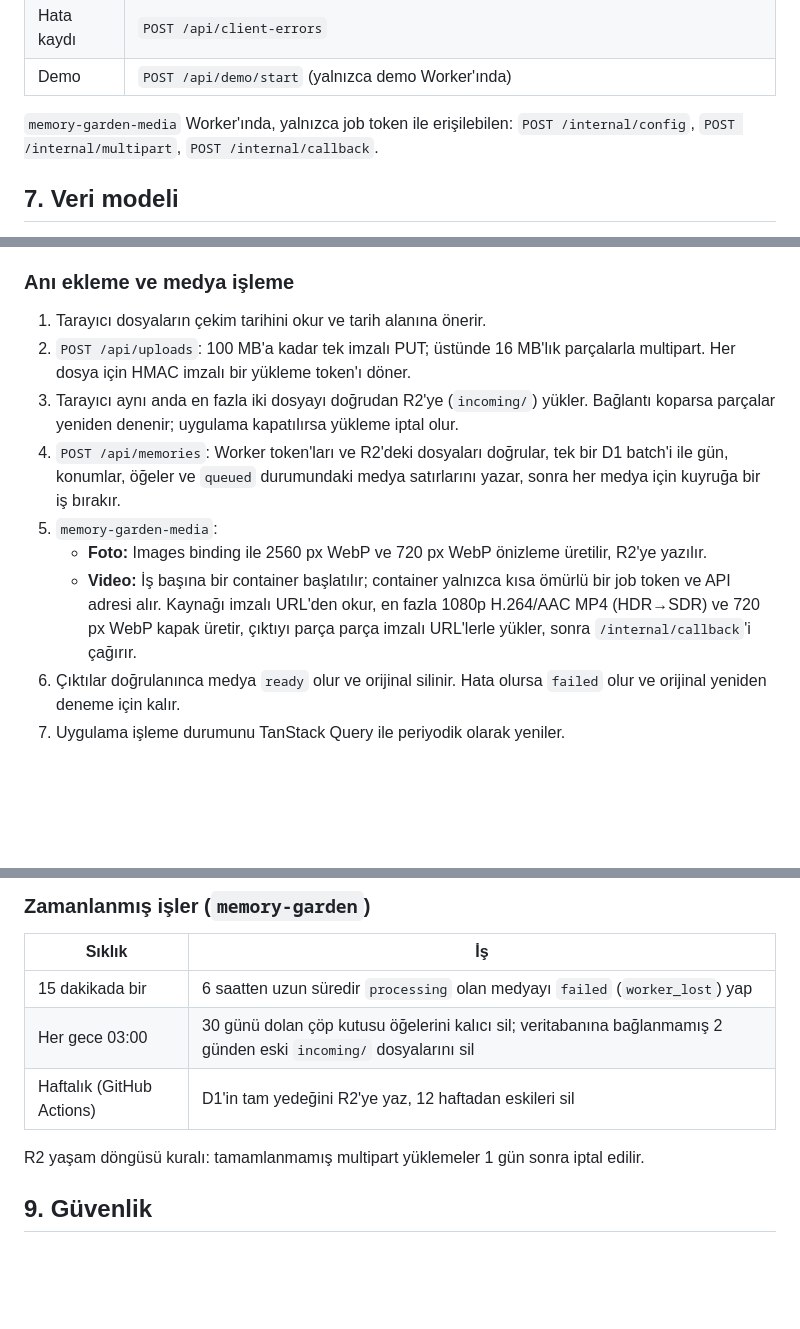
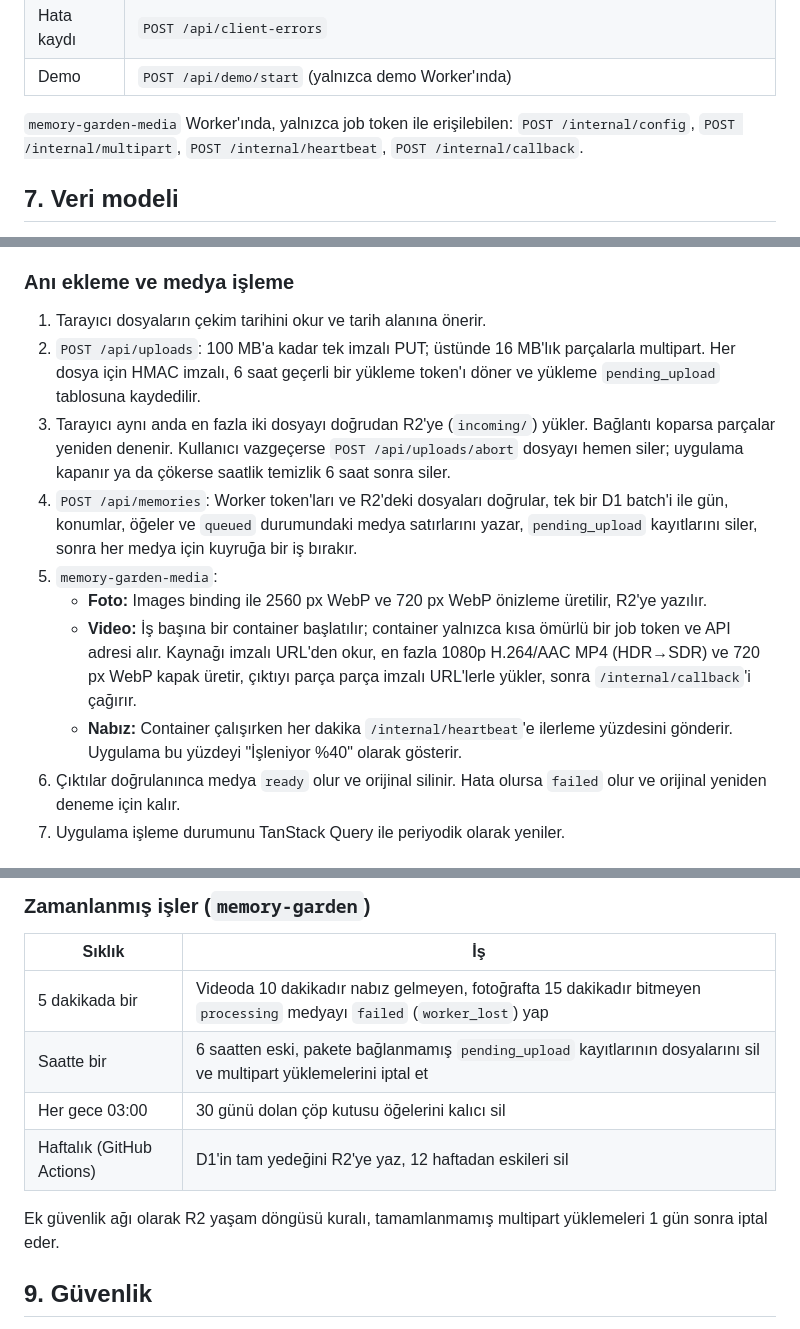
Before and after one commit to eraykocabozdogan/memory-garden, a Markdown page: docs/architecture.md, 3 parts joined by grey strips. Rendered like a GitHub page; blank space fills up the shorter version.

Commit message:
docs: adopt heartbeat-based stuck job detection and 6-hour upload cleanup
Co-Authored-By: Claude Opus 5.5 <noreply@anthropic.com>
Claude-Session: https://claude.ai/code/session_01U5aPxNAU4pbyMr3euz1UDx

```diff
--- a/docs/architecture.md
+++ b/docs/architecture.md
@@ -189,7 +189,8 @@ kontrolünden geçer; tüm girdiler Zod ile doğrulanır. Frontend, Hono RPC ile
 | Demo | `POST /api/demo/start` (yalnızca demo Worker'ında) |
 
 `memory-garden-media` Worker'ında, yalnızca job token ile erişilebilen:
-`POST /internal/config`, `POST /internal/multipart`, `POST /internal/callback`.
+`POST /internal/config`, `POST /internal/multipart`, `POST /internal/heartbeat`,
+`POST /internal/callback`.
 
 ## 7. Veri modeli
 
@@ -227,18 +229,22 @@ sorgularla çözülür.
 
 1. Tarayıcı dosyaların çekim tarihini okur ve tarih alanına önerir.
 2. `POST /api/uploads`: 100 MB'a kadar tek imzalı PUT; üstünde 16 MB'lık parçalarla multipart.
-   Her dosya için HMAC imzalı bir yükleme token'ı döner.
+   Her dosya için HMAC imzalı, 6 saat geçerli bir yükleme token'ı döner ve yükleme
+   `pending_upload` tablosuna kaydedilir.
 3. Tarayıcı aynı anda en fazla iki dosyayı doğrudan R2'ye (`incoming/`) yükler. Bağlantı
-   koparsa parçalar yeniden denenir; uygulama kapatılırsa yükleme iptal olur.
+   koparsa parçalar yeniden denenir. Kullanıcı vazgeçerse `POST /api/uploads/abort` dosyayı
+   hemen siler; uygulama kapanır ya da çökerse saatlik temizlik 6 saat sonra siler.
 4. `POST /api/memories`: Worker token'ları ve R2'deki dosyaları doğrular, tek bir D1 batch'i ile
-   gün, konumlar, öğeler ve `queued` durumundaki medya satırlarını yazar, sonra her medya için
-   kuyruğa bir iş bırakır.
+   gün, konumlar, öğeler ve `queued` durumundaki medya satırlarını yazar, `pending_upload`
+   kayıtlarını siler, sonra her medya için kuyruğa bir iş bırakır.
 5. `memory-garden-media`:
    - **Foto:** Images binding ile 2560 px WebP ve 720 px WebP önizleme üretilir, R2'ye yazılır.
    - **Video:** İş başına bir container başlatılır; container yalnızca kısa ömürlü bir job token
      ve API adresi alır. Kaynağı imzalı URL'den okur, en fazla 1080p H.264/AAC MP4 (HDR→SDR) ve
      720 px WebP kapak üretir, çıktıyı parça parça imzalı URL'lerle yükler, sonra
      `/internal/callback`'i çağırır.
+   - **Nabız:** Container çalışırken her dakika `/internal/heartbeat`'e ilerleme yüzdesini
+     gönderir. Uygulama bu yüzdeyi "İşleniyor %40" olarak gösterir.
 6. Çıktılar doğrulanınca medya `ready` olur ve orijinal silinir. Hata olursa `failed` olur ve
    orijinal yeniden deneme için kalır.
 7. Uygulama işleme durumunu TanStack Query ile periyodik olarak yeniler.
@@ -274,11 +280,13 @@ satırları ve R2 dosyalarını kalıcı olarak siler; aktif anısı kalmayan g
 
 | Sıklık | İş |
 |---|---|
-| 15 dakikada bir | 6 saatten uzun süredir `processing` olan medyayı `failed` (`worker_lost`) yap |
-| Her gece 03:00 | 30 günü dolan çöp kutusu öğelerini kalıcı sil; veritabanına bağlanmamış 2 günden eski `incoming/` dosyalarını sil |
+| 5 dakikada bir | Videoda 10 dakikadır nabız gelmeyen, fotoğrafta 15 dakikadır bitmeyen `processing` medyayı `failed` (`worker_lost`) yap |
+| Saatte bir | 6 saatten eski, pakete bağlanmamış `pending_upload` kayıtlarının dosyalarını sil ve multipart yüklemelerini iptal et |
+| Her gece 03:00 | 30 günü dolan çöp kutusu öğelerini kalıcı sil |
 | Haftalık (GitHub Actions) | D1'in tam yedeğini R2'ye yaz, 12 haftadan eskileri sil |
 
-R2 yaşam döngüsü kuralı: tamamlanmamış multipart yüklemeler 1 gün sonra iptal edilir.
+Ek güvenlik ağı olarak R2 yaşam döngüsü kuralı, tamamlanmamış multipart yüklemeleri 1 gün
+sonra iptal eder.
 
 ## 9. Güvenlik
 
```
Also changed, not shown: other parts of docs/architecture.md (+3 -2 lines), docs/decisions.md (+11 -0 lines).
